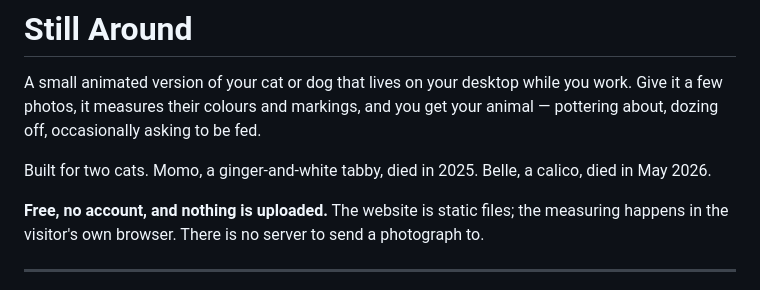
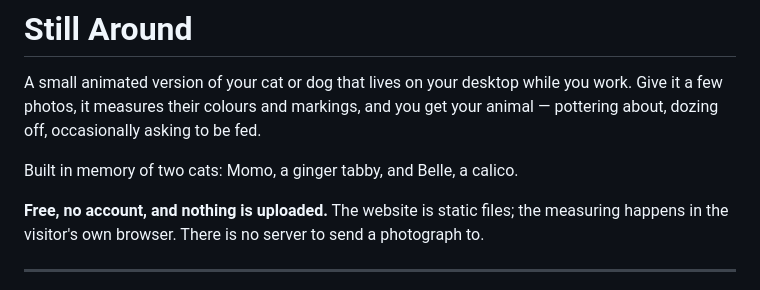
Before and after one commit to ankuranwekar-dev/still-around, a Markdown page: README.md, the part around the change. GitHub-like rendering.

Commit message:
Drop specific death years from the README
Says only that this is in memory of Momo and Belle, matching the site
copy — no dates. This doesn't change the release; no retag needed.

```diff
--- a/README.md
+++ b/README.md
@@ -4,8 +4,7 @@ A small animated version of your cat or dog that lives on your desktop while you
 work. Give it a few photos, it measures their colours and markings, and you get
 your animal — pottering about, dozing off, occasionally asking to be fed.
 
-Built for two cats. Momo, a ginger-and-white tabby, died in 2025. Belle, a
-calico, died in May 2026.
+Built in memory of two cats: Momo, a ginger tabby, and Belle, a calico.
 
 **Free, no account, and nothing is uploaded.** The website is static files; the
 measuring happens in the visitor's own browser. There is no server to send a
```
